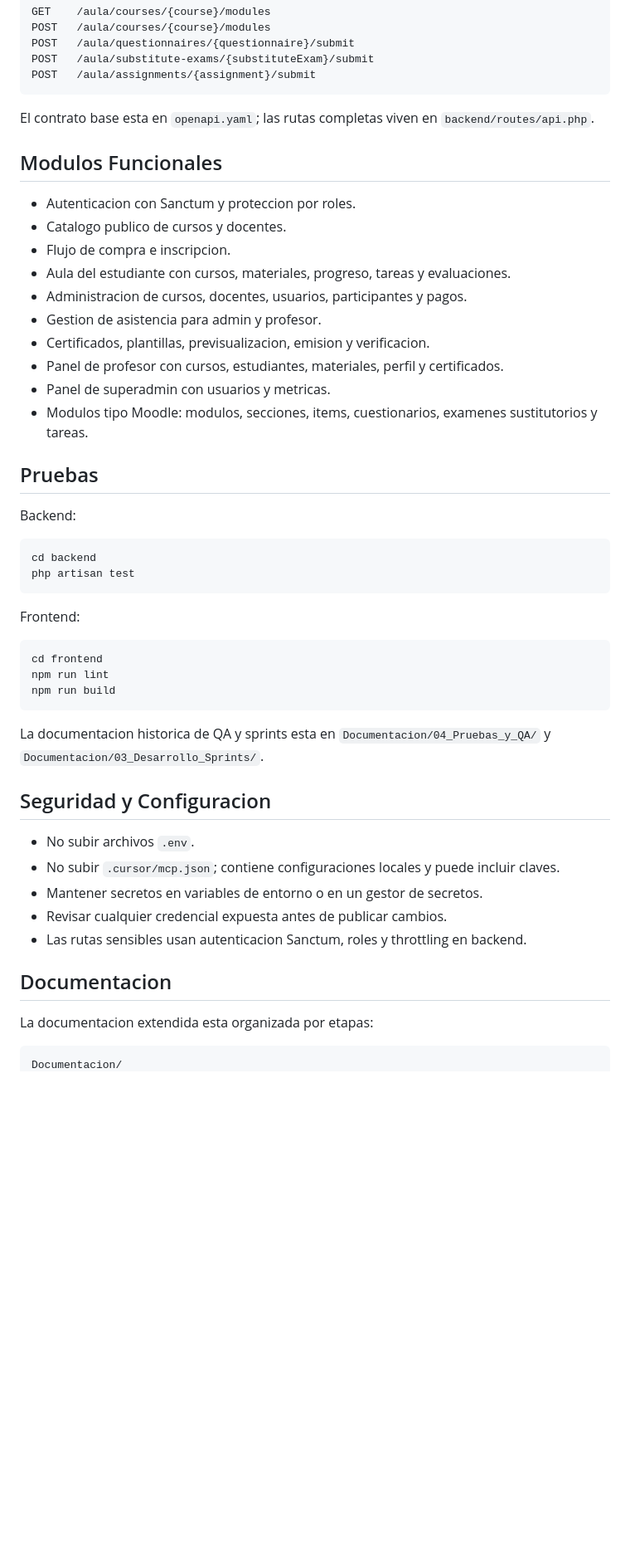
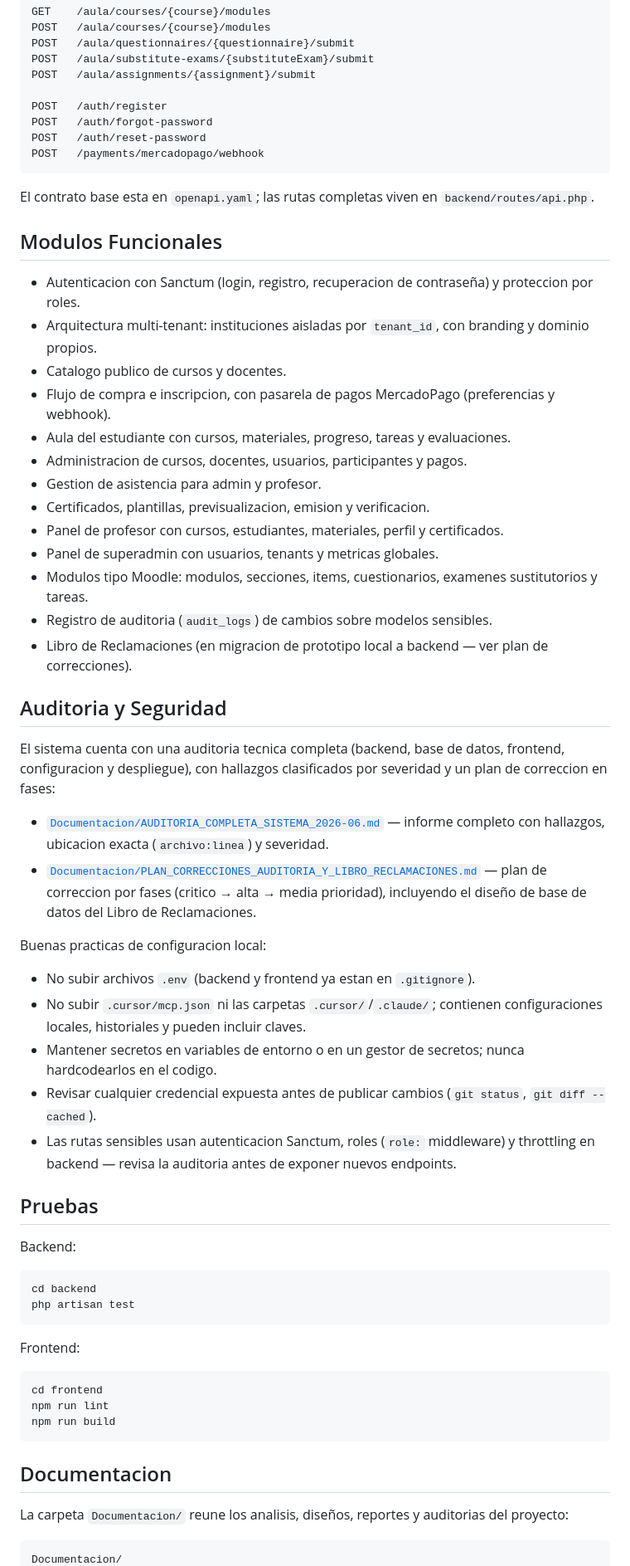
Before and after one commit to RodrigoGutierrezLazo/EduWanka, a Markdown page: README.md, the part around one of its changes. Shown at 83% size. Rendered like a GitHub page; blank space fills up the shorter version.

Commit message:
Agrega plan de correcciones de auditoria, diseno de BD del Libro de Reclamaciones y actualiza el README

````diff
--- a/README.md
+++ b/README.md
@@ -145,22 +147,45 @@ POST   /aula/courses/{course}/modules
 POST   /aula/questionnaires/{questionnaire}/submit
 POST   /aula/substitute-exams/{substituteExam}/submit
 POST   /aula/assignments/{assignment}/submit
+
+POST   /auth/register
+POST   /auth/forgot-password
+POST   /auth/reset-password
+POST   /payments/mercadopago/webhook
 ```
 
 El contrato base esta en `openapi.yaml`; las rutas completas viven en `backend/routes/api.php`.
 
 ## Modulos Funcionales
 
-- Autenticacion con Sanctum y proteccion por roles.
+- Autenticacion con Sanctum (login, registro, recuperacion de contraseña) y proteccion por roles.
+- Arquitectura multi-tenant: instituciones aisladas por `tenant_id`, con branding y dominio propios.
 - Catalogo publico de cursos y docentes.
-- Flujo de compra e inscripcion.
+- Flujo de compra e inscripcion, con pasarela de pagos MercadoPago (preferencias y webhook).
 - Aula del estudiante con cursos, materiales, progreso, tareas y evaluaciones.
 - Administracion de cursos, docentes, usuarios, participantes y pagos.
 - Gestion de asistencia para admin y profesor.
 - Certificados, plantillas, previsualizacion, emision y verificacion.
 - Panel de profesor con cursos, estudiantes, materiales, perfil y certificados.
-- Panel de superadmin con usuarios y metricas.
+- Panel de superadmin con usuarios, tenants y metricas globales.
 - Modulos tipo Moodle: modulos, secciones, items, cuestionarios, examenes sustitutorios y tareas.
+- Registro de auditoria (`audit_logs`) de cambios sobre modelos sensibles.
+- Libro de Reclamaciones (en migracion de prototipo local a backend — ver plan de correcciones).
+
+## Auditoria y Seguridad
+
+El sistema cuenta con una auditoria tecnica completa (backend, base de datos, frontend, configuracion y despliegue), con hallazgos clasificados por severidad y un plan de correccion en fases:
+
+- [`Documentacion/AUDITORIA_COMPLETA_SISTEMA_2026-06.md`](Documentacion/AUDITORIA_COMPLETA_SISTEMA_2026-06.md) — informe completo con hallazgos, ubicacion exacta (`archivo:linea`) y severidad.
+- [`Documentacion/PLAN_CORRECCIONES_AUDITORIA_Y_LIBRO_RECLAMACIONES.md`](Documentacion/PLAN_CORRECCIONES_AUDITORIA_Y_LIBRO_RECLAMACIONES.md) — plan de correccion por fases (critico → alta → media prioridad), incluyendo el diseño de base de datos del Libro de Reclamaciones.
+
+Buenas practicas de configuracion local:
+
+- No subir archivos `.env` (backend y frontend ya estan en `.gitignore`).
+- No subir `.cursor/mcp.json` ni las carpetas `.cursor/`/`.claude/`; contienen configuraciones locales, historiales y pueden incluir claves.
+- Mantener secretos en variables de entorno o en un gestor de secretos; nunca hardcodearlos en el codigo.
+- Revisar cualquier credencial expuesta antes de publicar cambios (`git status`, `git diff --cached`).
+- Las rutas sensibles usan autenticacion Sanctum, roles (`role:` middleware) y throttling en backend — revisa la auditoria antes de exponer nuevos endpoints.
 
 ## Pruebas
 
@@ -179,19 +204,9 @@ npm run lint
 npm run build
 ```
 
-La documentacion historica de QA y sprints esta en `Documentacion/04_Pruebas_y_QA/` y `Documentacion/03_Desarrollo_Sprints/`.
-
-## Seguridad y Configuracion
-
-- No subir archivos `.env`.
-- No subir `.cursor/mcp.json`; contiene configuraciones locales y puede incluir claves.
-- Mantener secretos en variables de entorno o en un gestor de secretos.
-- Revisar cualquier credencial expuesta antes de publicar cambios.
-- Las rutas sensibles usan autenticacion Sanctum, roles y throttling en backend.
-
 ## Documentacion
 
-La documentacion extendida esta organizada por etapas:
+La carpeta `Documentacion/` reune los analisis, diseños, reportes y auditorias del proyecto:
 
 ```text
 Documentacion/
````
Also changed, not shown: other parts of README.md (+14 -15 lines), Documentacion/PLAN_CORRECCIONES_AUDITORIA_Y_LIBRO_RECLAMACIONES.md (added, +238 -0 lines).
